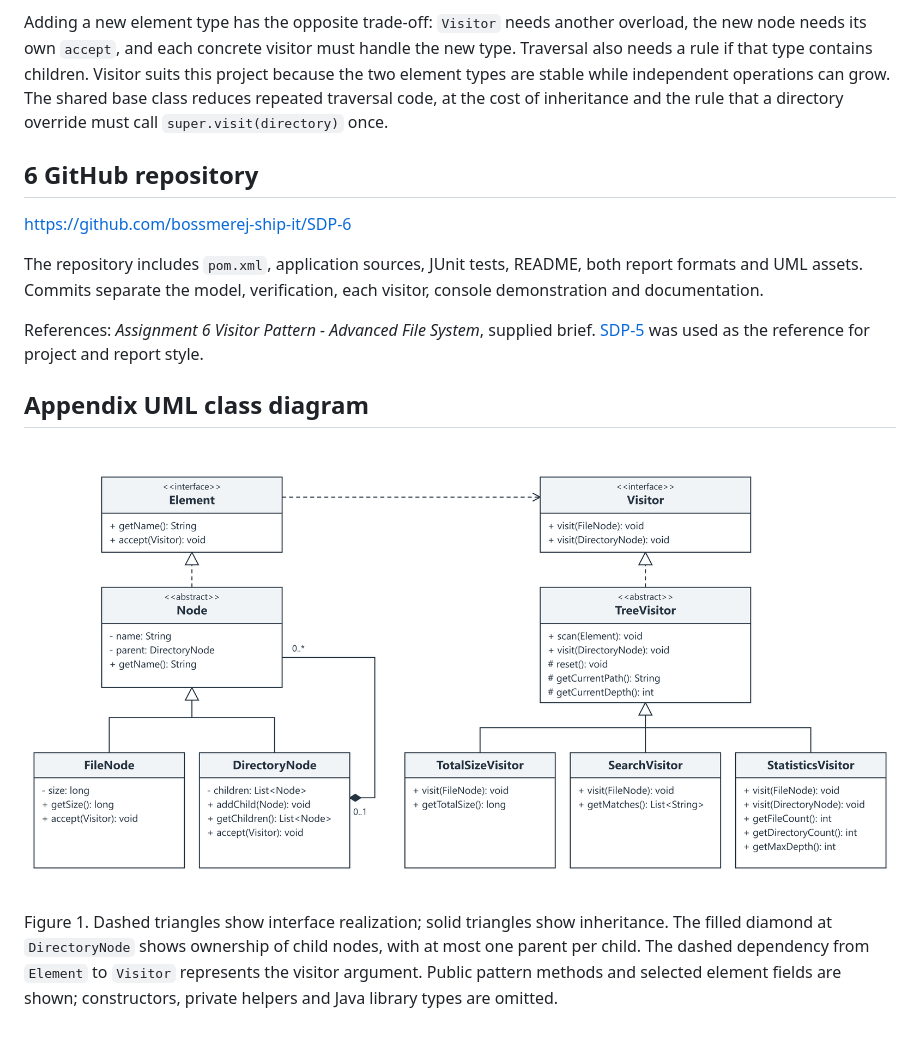
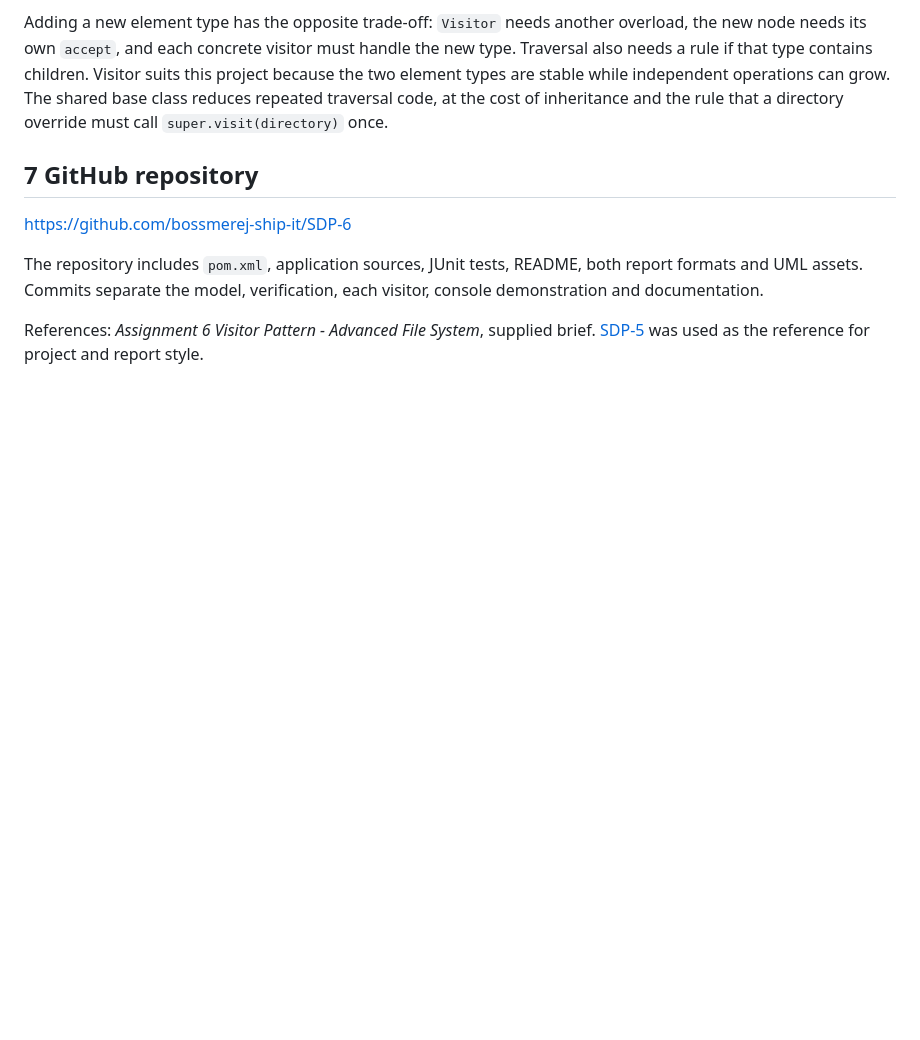
Before and after one commit to bossmerej-ship-it/SDP-6, a Markdown page: REPORT.md, the part around one of its changes. Drawn GitHub-style; pictures changed too: docs/visitor-uml.png; blank space fills up the shorter version.

```diff
--- a/REPORT.md
+++ b/REPORT.md
@@ -83,16 +89,10 @@ Passing `.md 100` after the JAR name changes the match to `docs/readme.md`; size
 
 Adding a new element type has the opposite trade-off: `Visitor` needs another overload, the new node needs its own `accept`, and each concrete visitor must handle the new type. Traversal also needs a rule if that type contains children. Visitor suits this project because the two element types are stable while independent operations can grow. The shared base class reduces repeated traversal code, at the cost of inheritance and the rule that a directory override must call `super.visit(directory)` once.
 
-## 6 GitHub repository
+## 7 GitHub repository
 
 [https://github.com/bossmerej-ship-it/SDP-6](https://github.com/bossmerej-ship-it/SDP-6)
 
 The repository includes `pom.xml`, application sources, JUnit tests, README, both report formats and UML assets. Commits separate the model, verification, each visitor, console demonstration and documentation.
 
 References: *Assignment 6 Visitor Pattern - Advanced File System*, supplied brief. [SDP-5](https://github.com/bossmerej-ship-it/SDP-5) was used as the reference for project and report style.
-
-## Appendix UML class diagram
-
-![UML class diagram](docs/visitor-uml.png)
-
-Figure 1. Dashed triangles show interface realization; solid triangles show inheritance. The filled diamond at `DirectoryNode` shows ownership of child nodes, with at most one parent per child. The dashed dependency from `Element` to `Visitor` represents the visitor argument. Public pattern methods and selected element fields are shown; constructors, private helpers and Java library types are omitted.
```
Also changed, not shown: other parts of REPORT.md (+9 -3 lines), README.md (+1 -1 lines), 3 other files.
